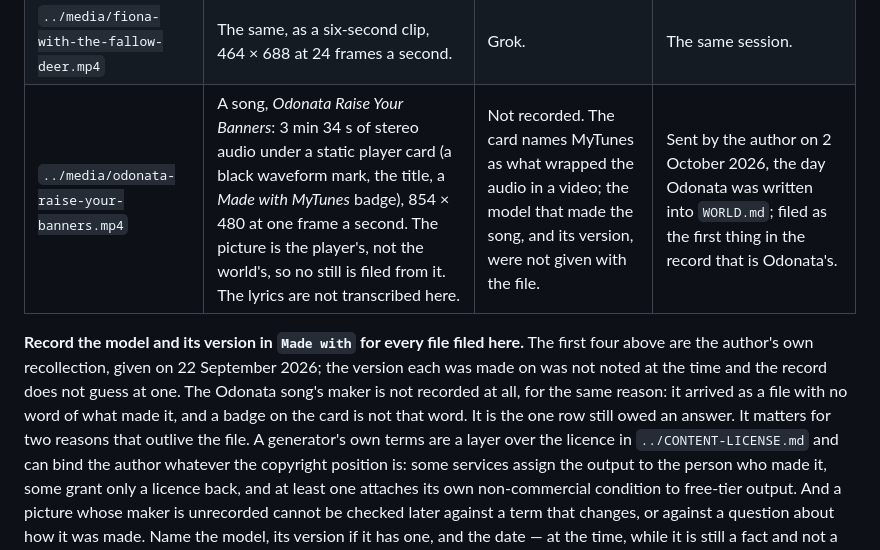
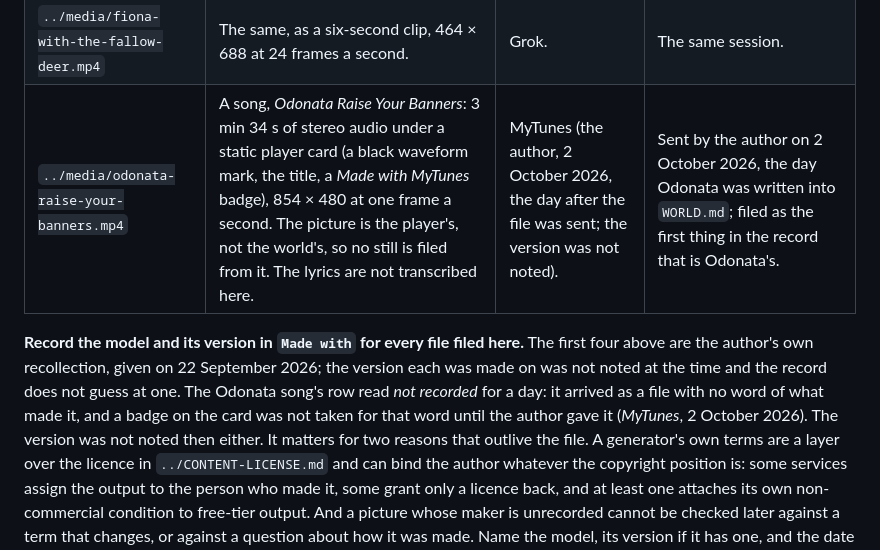
Before and after one commit to dermot-r-cochran/four-islands-quest, a Markdown page: reference/README.md, the part around the change. Drawn GitHub-style.

Commit message:
Record MyTunes as the Odonata song's maker
The reference README's row for media/odonata-raise-your-banners.mp4
read "not recorded"; the author named MyTunes on 2 October 2026. The
version was not noted and the row says so. CLAUDE.md's Odonata
paragraph follows.

Co-Authored-By: Claude Fable 5.1 <noreply@anthropic.com>
Claude-Session: https://claude.ai/code/session_01PDGkFZjPfK8LSgEomoJHgr

```diff
--- a/reference/README.md
+++ b/reference/README.md
@@ -19,15 +19,16 @@ the pictures the way it replaces the world data.
 | `../media/fallow-deer-fantasy-world.mp4` | The same scene as a six-second clip, 464 × 688 at 24 frames a second. | Grok. | The same session. The teller does not show video; the file is kept beside the still so the pair stays together. |
 | `fiona-with-the-fallow-deer.png` | Fiona: a fae figure, red-haired, pointed ears and gossamer wings, in a green gown, standing among grazing fallow deer with a waterfall, a ruined arch and a spired keep in the mist behind. 464 × 688, the first frame of her clip. | Grok. | Generated by the author, 19 September 2026, later the same day, sent as a clip; the still is taken from it. |
 | `../media/fiona-with-the-fallow-deer.mp4` | The same, as a six-second clip, 464 × 688 at 24 frames a second. | Grok. | The same session. |
-| `../media/odonata-raise-your-banners.mp4` | A song, *Odonata Raise Your Banners*: 3 min 34 s of stereo audio under a static player card (a black waveform mark, the title, a *Made with MyTunes* badge), 854 × 480 at one frame a second. The picture is the player's, not the world's, so no still is filed from it. The lyrics are not transcribed here. | Not recorded. The card names MyTunes as what wrapped the audio in a video; the model that made the song, and its version, were not given with the file. | Sent by the author on 2 October 2026, the day Odonata was written into `WORLD.md`; filed as the first thing in the record that is Odonata's. |
+| `../media/odonata-raise-your-banners.mp4` | A song, *Odonata Raise Your Banners*: 3 min 34 s of stereo audio under a static player card (a black waveform mark, the title, a *Made with MyTunes* badge), 854 × 480 at one frame a second. The picture is the player's, not the world's, so no still is filed from it. The lyrics are not transcribed here. | MyTunes (the author, 2 October 2026, the day after the file was sent; the version was not noted). | Sent by the author on 2 October 2026, the day Odonata was written into `WORLD.md`; filed as the first thing in the record that is Odonata's. |
 
 **Record the model and its version in `Made with` for every file filed
 here.** The first four above are the author's own recollection, given on
 22 September 2026; the version each was made on was not noted at the
-time and the record does not guess at one. The Odonata song's maker is
-not recorded at all, for the same reason: it arrived as a file with no
-word of what made it, and a badge on the card is not that word. It is
-the one row still owed an answer. It matters for two reasons
+time and the record does not guess at one. The Odonata song's row read
+*not recorded* for a day: it arrived as a file with no word of what made
+it, and a badge on the card was not taken for that word until the author
+gave it (*MyTunes*, 2 October 2026). The version was not noted then
+either. It matters for two reasons
 that outlive the file. A generator's own terms are a layer over the
 licence in `../CONTENT-LICENSE.md` and can bind the author whatever the
 copyright position is: some services assign the output to the person
```
Also changed, not shown: CLAUDE.md (+2 -2 lines).
